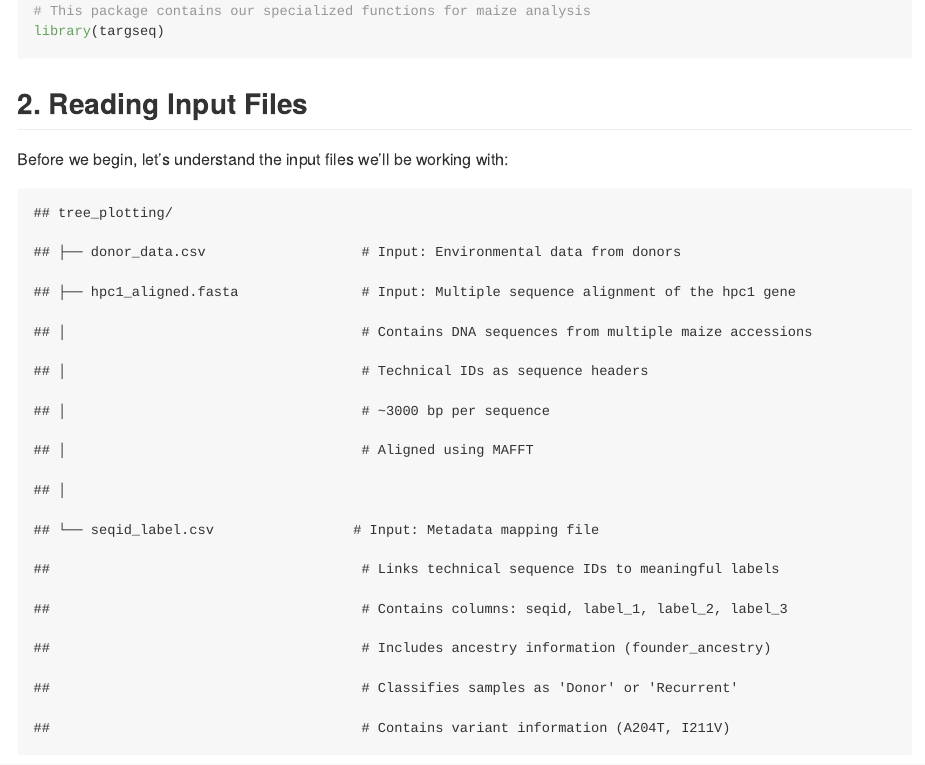
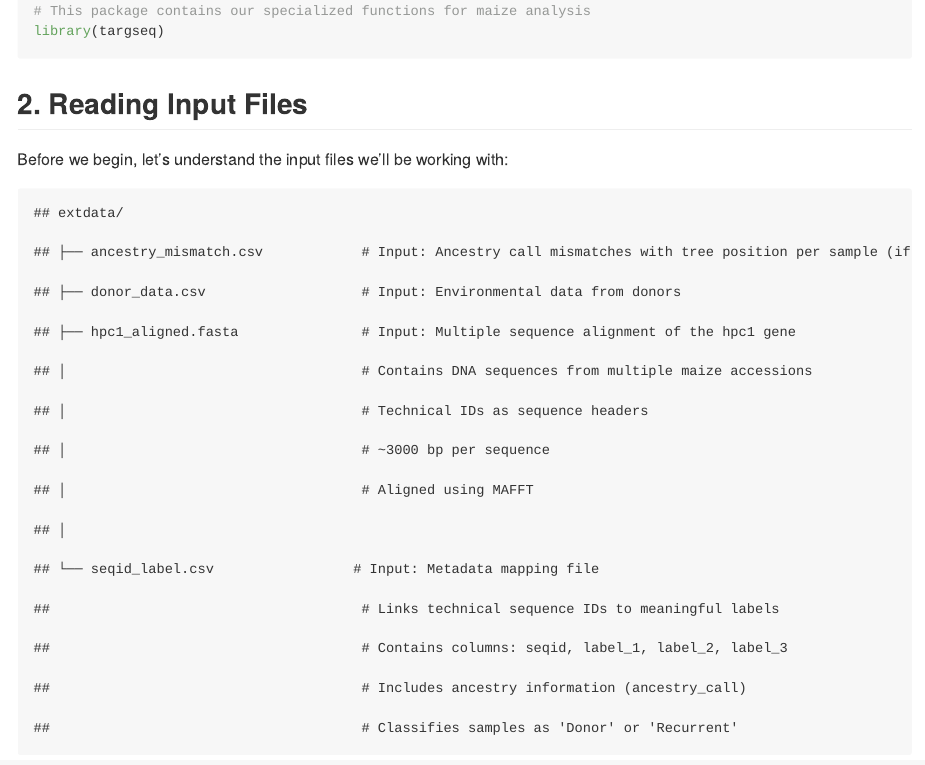
Before and after one commit to sawers-rellan-labs/targseq, an R Markdown document (docs/Plot_introgresion_on_phylogeny.Rmd): the page in a window 1100 px wide, from 1080 px down. The pictures show the output file docs/Plot_introgresion_on_phylogeny.md that the author committed with the source, drawn offline in the style of GitHub.

Commit message:
minor tutorial corrections

````diff
--- a/docs/Plot_introgresion_on_phylogeny.Rmd
+++ b/docs/Plot_introgresion_on_phylogeny.Rmd
@@ -49,7 +49,8 @@ Before we begin, let's understand the input files we'll be working with:
 
 ```{r file_structure_input, echo=FALSE, eval=TRUE}
 # This chunk will be evaluated when knitting
-cat("tree_plotting/\n")
+cat("extdata/\n")
+cat("├── ancestry_mismatch.csv            # Input: Ancestry call mismatches with tree position per sample (if any)\n")
 cat("├── donor_data.csv                   # Input: Environmental data from donors\n")
 cat("├── hpc1_aligned.fasta               # Input: Multiple sequence alignment of the hpc1 gene\n")
 cat("│                                    # Contains DNA sequences from multiple maize accessions\n")
@@ -60,9 +61,8 @@ cat("│\n")
 cat("└── seqid_label.csv                 # Input: Metadata mapping file\n")
 cat("                                     # Links technical sequence IDs to meaningful labels\n")
 cat("                                     # Contains columns: seqid, label_1, label_2, label_3\n")
-cat("                                     # Includes ancestry information (founder_ancestry)\n")
+cat("                                     # Includes ancestry information (ancestry_call)\n")
 cat("                                     # Classifies samples as 'Donor' or 'Recurrent'\n")
-cat("                                     # Contains variant information (A204T, I211V)\n")
 ```
 
 Now, let's set up our directory structure and read our input files:
````
Also changed, not shown: docs/Plot_introgresion_on_phylogeny.md, docs/Plot_introgresion_on_phylogeny.Rmd (2 more changed lines).
